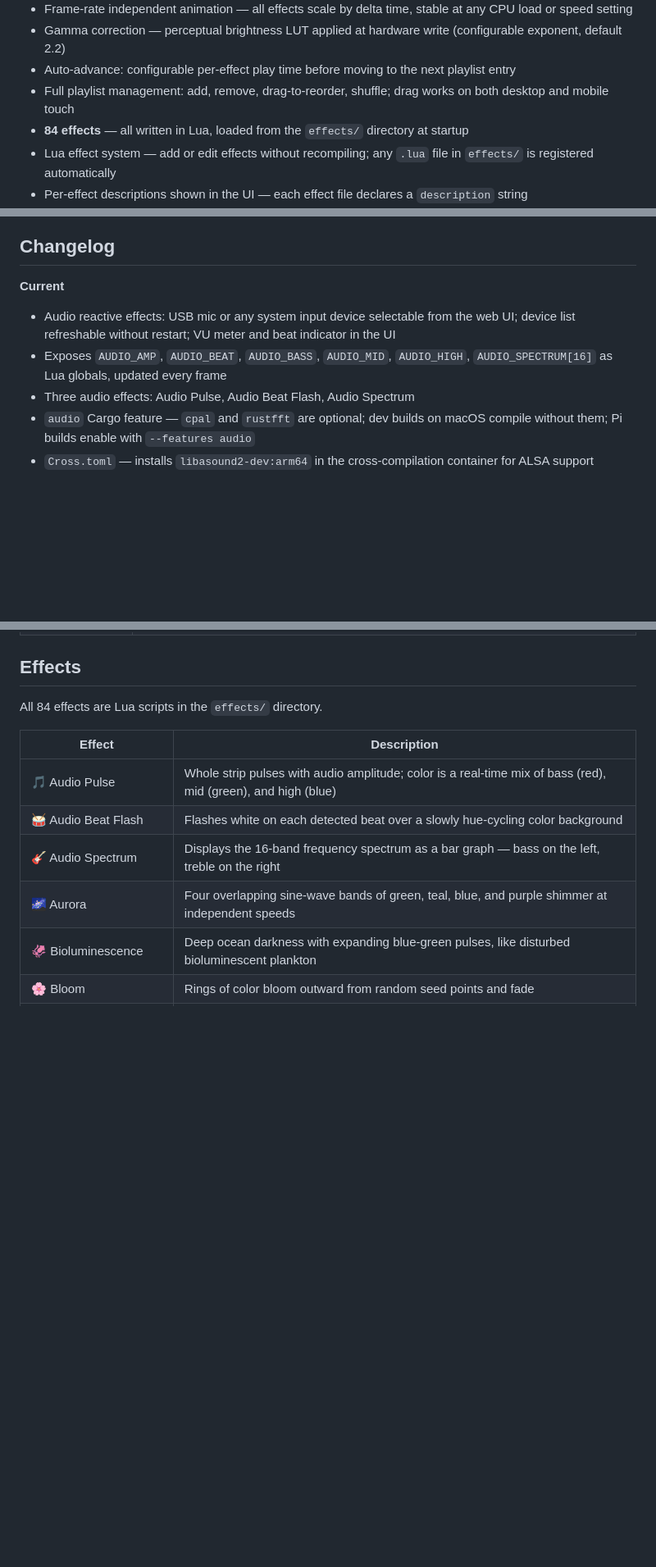
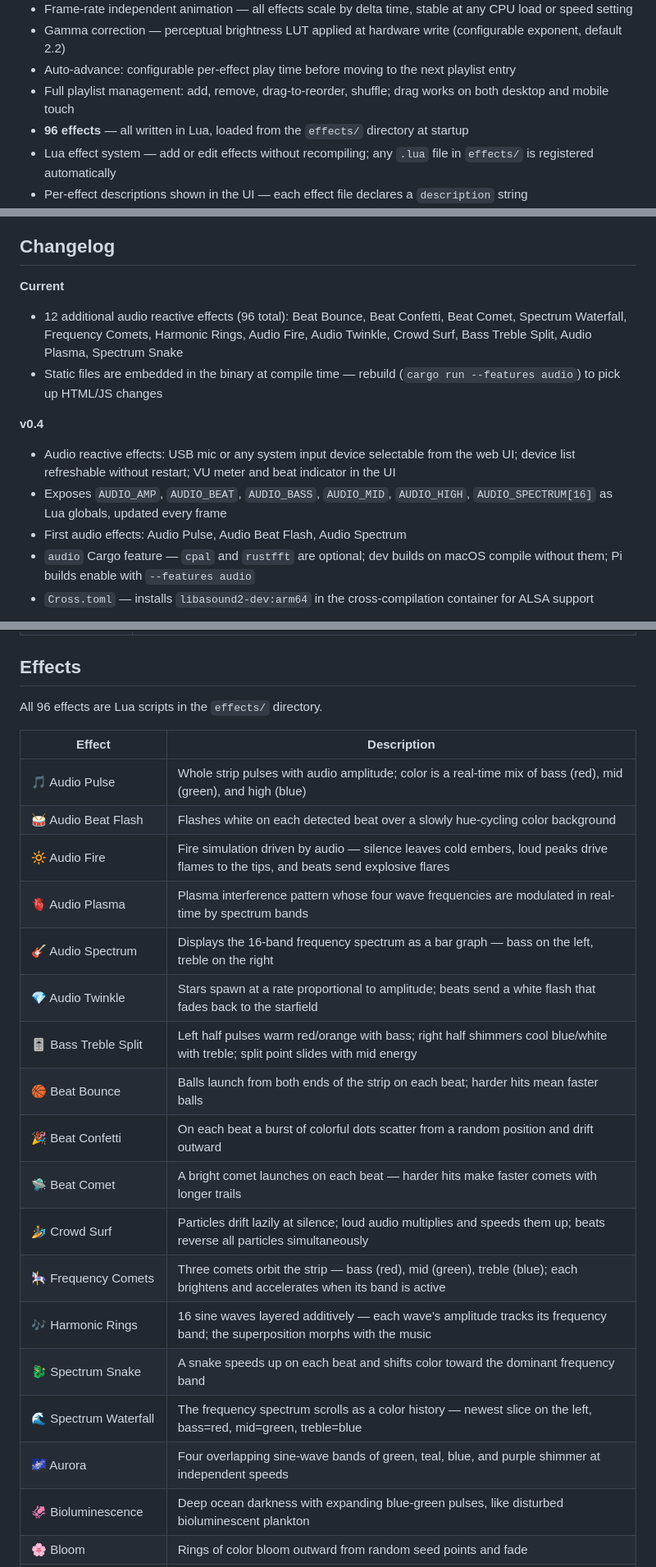
Before and after one commit to mdellavo/led-controller, a Markdown page: README.md, 3 parts joined by grey strips. Shown at 82% size. Drawn GitHub-style; blank space fills up the shorter version.

Commit message:
Update README: 96 effects, audio effect descriptions, v0.4 changelog
Co-Authored-By: Claude Sonnet 4.6 <noreply@anthropic.com>

```diff
--- a/README.md
+++ b/README.md
@@ -11,7 +11,7 @@ A Rust web server for controlling WS2812B LED strips (NeoPixels) on a Raspberry
 - Gamma correction — perceptual brightness LUT applied at hardware write (configurable exponent, default 2.2)
 - Auto-advance: configurable per-effect play time before moving to the next playlist entry
 - Full playlist management: add, remove, drag-to-reorder, shuffle; drag works on both desktop and mobile touch
-- **84 effects** — all written in Lua, loaded from the `effects/` directory at startup
+- **96 effects** — all written in Lua, loaded from the `effects/` directory at startup
 - Lua effect system — add or edit effects without recompiling; any `.lua` file in `effects/` is registered automatically
 - Per-effect descriptions shown in the UI — each effect file declares a `description` string
 - Status box shows current effect name, play timer (updated every second), and achieved FPS (updated every 5 s)
@@ -27,9 +27,13 @@ A Rust web server for controlling WS2812B LED strips (NeoPixels) on a Raspberry
 ## Changelog
 
 **Current**
+- 12 additional audio reactive effects (96 total): Beat Bounce, Beat Confetti, Beat Comet, Spectrum Waterfall, Frequency Comets, Harmonic Rings, Audio Fire, Audio Twinkle, Crowd Surf, Bass Treble Split, Audio Plasma, Spectrum Snake
+- Static files are embedded in the binary at compile time — rebuild (`cargo run --features audio`) to pick up HTML/JS changes
+
+**v0.4**
 - Audio reactive effects: USB mic or any system input device selectable from the web UI; device list refreshable without restart; VU meter and beat indicator in the UI
 - Exposes `AUDIO_AMP`, `AUDIO_BEAT`, `AUDIO_BASS`, `AUDIO_MID`, `AUDIO_HIGH`, `AUDIO_SPECTRUM[16]` as Lua globals, updated every frame
-- Three audio effects: Audio Pulse, Audio Beat Flash, Audio Spectrum
+- First audio effects: Audio Pulse, Audio Beat Flash, Audio Spectrum
 - `audio` Cargo feature — `cpal` and `rustfft` are optional; dev builds on macOS compile without them; Pi builds enable with `--features audio`
 - `Cross.toml` — installs `libasound2-dev:arm64` in the cross-compilation container for ALSA support
 
@@ -279,13 +283,25 @@ Open `http://<pi-ip>:3000` in a browser.
 
 ## Effects
 
-All 84 effects are Lua scripts in the `effects/` directory.
+All 96 effects are Lua scripts in the `effects/` directory.
 
 | Effect | Description |
 |---|---|
 | 🎵 Audio Pulse | Whole strip pulses with audio amplitude; color is a real-time mix of bass (red), mid (green), and high (blue) |
 | 🥁 Audio Beat Flash | Flashes white on each detected beat over a slowly hue-cycling color background |
+| 🔆 Audio Fire | Fire simulation driven by audio — silence leaves cold embers, loud peaks drive flames to the tips, and beats send explosive flares |
+| 🫀 Audio Plasma | Plasma interference pattern whose four wave frequencies are modulated in real-time by spectrum bands |
 | 🎸 Audio Spectrum | Displays the 16-band frequency spectrum as a bar graph — bass on the left, treble on the right |
+| 💎 Audio Twinkle | Stars spawn at a rate proportional to amplitude; beats send a white flash that fades back to the starfield |
+| 🎚️ Bass Treble Split | Left half pulses warm red/orange with bass; right half shimmers cool blue/white with treble; split point slides with mid energy |
+| 🏀 Beat Bounce | Balls launch from both ends of the strip on each beat; harder hits mean faster balls |
+| 🎉 Beat Confetti | On each beat a burst of colorful dots scatter from a random position and drift outward |
+| 🛸 Beat Comet | A bright comet launches on each beat — harder hits make faster comets with longer trails |
+| 🏄 Crowd Surf | Particles drift lazily at silence; loud audio multiplies and speeds them up; beats reverse all particles simultaneously |
+| 🎠 Frequency Comets | Three comets orbit the strip — bass (red), mid (green), treble (blue); each brightens and accelerates when its band is active |
+| 🎶 Harmonic Rings | 16 sine waves layered additively — each wave's amplitude tracks its frequency band; the superposition morphs with the music |
+| 🐉 Spectrum Snake | A snake speeds up on each beat and shifts color toward the dominant frequency band |
+| 🌊 Spectrum Waterfall | The frequency spectrum scrolls as a color history — newest slice on the left, bass=red, mid=green, treble=blue |
 | 🌌 Aurora | Four overlapping sine-wave bands of green, teal, blue, and purple shimmer at independent speeds |
 | 🦑 Bioluminescence | Deep ocean darkness with expanding blue-green pulses, like disturbed bioluminescent plankton |
 | 🌸 Bloom | Rings of color bloom outward from random seed points and fade |
```
Also changed, not shown: other parts of README.md (+1 -1 lines).
